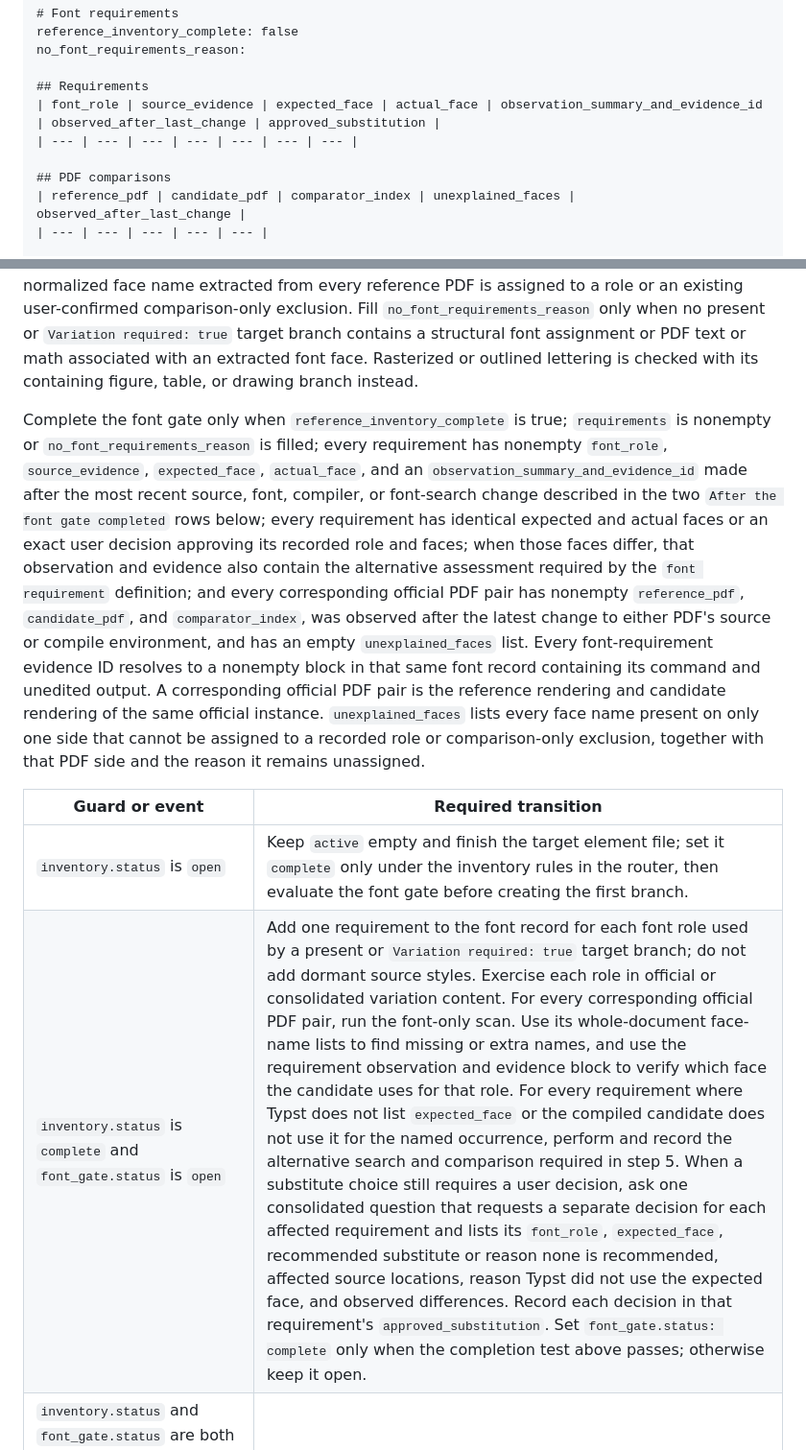
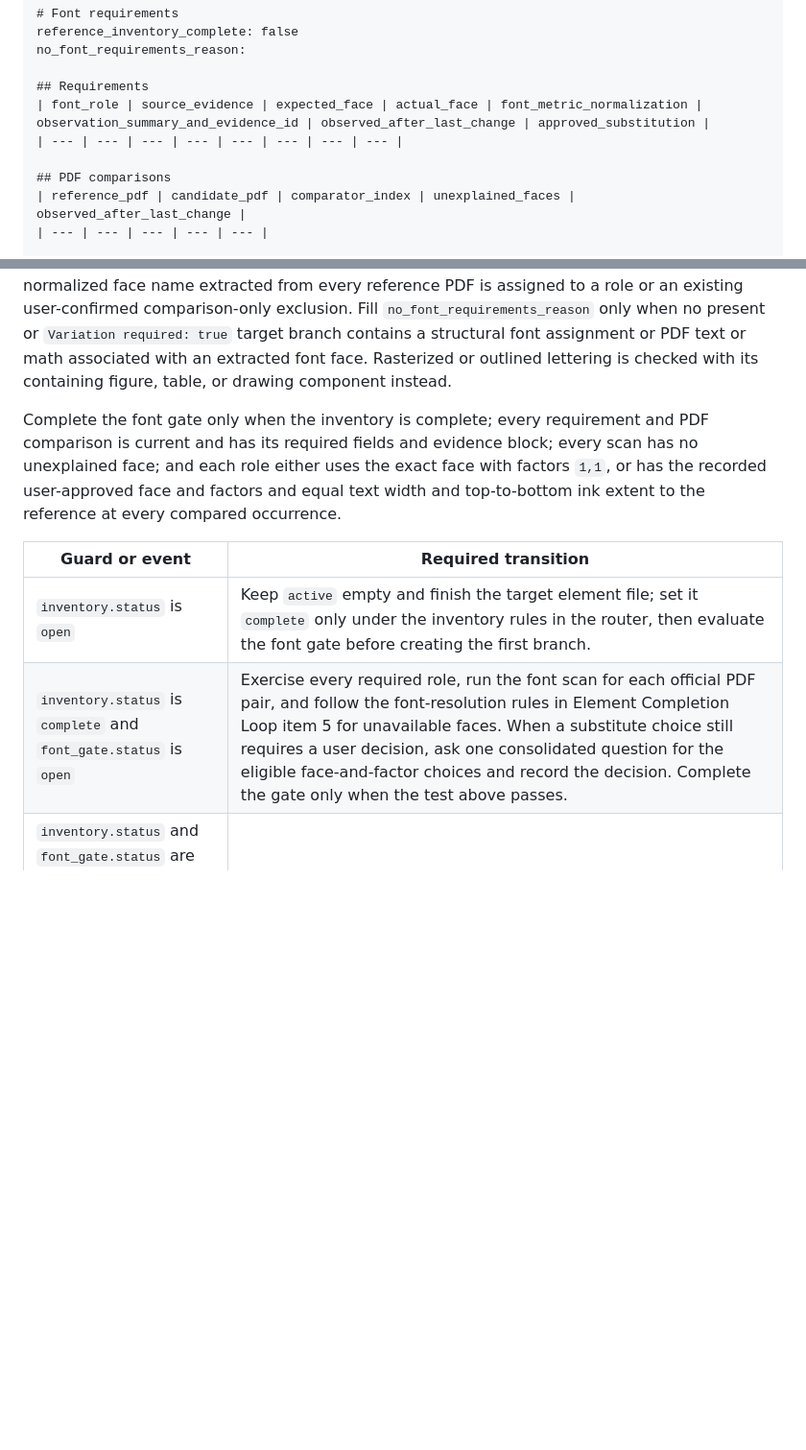
Before and after one commit to michikawa07/my-codex-skills, a Markdown page: skills/build-typst-template/SKILL.md, 2 parts joined by grey strips. Shown at 96% size. Drawn GitHub-style; blank space fills up the shorter version.

```diff
--- a/skills/build-typst-template/SKILL.md
+++ b/skills/build-typst-template/SKILL.md
@@ -363,8 +353,8 @@ reference_inventory_complete: false
 no_font_requirements_reason:
 
 ## Requirements
-| font_role | source_evidence | expected_face | actual_face | observation_summary_and_evidence_id | observed_after_last_change | approved_substitution |
-| --- | --- | --- | --- | --- | --- | --- |
+| font_role | source_evidence | expected_face | actual_face | font_metric_normalization | observation_summary_and_evidence_id | observed_after_last_change | approved_substitution |
+| --- | --- | --- | --- | --- | --- | --- | --- |
 
 ## PDF comparisons
 | reference_pdf | candidate_pdf | comparator_index | unexplained_faces | observed_after_last_change |
@@ -401,24 +391,16 @@ Command and unedited output:
    name extracted from every reference PDF is assigned to a role or an existing user-confirmed comparison-only
    exclusion. Fill `no_font_requirements_reason` only when no present or `Variation required: true` target branch contains a
    structural font assignment or PDF text or math associated with an extracted font face. Rasterized or outlined
-   lettering is checked with its containing figure, table, or drawing branch instead.
+   lettering is checked with its containing figure, table, or drawing component instead.
 
-   Complete the font gate only when `reference_inventory_complete` is true; `requirements` is nonempty or
-   `no_font_requirements_reason` is filled; every requirement has nonempty `font_role`, `source_evidence`,
-   `expected_face`, `actual_face`, and an `observation_summary_and_evidence_id` made after the most recent source, font, compiler, or font-search
-   change described in the two `After the font gate completed` rows below; every requirement has
-   identical expected and actual faces or an exact user decision approving its recorded role and faces; when those faces
-   differ, that observation and evidence also contain the alternative assessment required by the `font requirement` definition; and every
-   corresponding official PDF pair has nonempty `reference_pdf`, `candidate_pdf`, and `comparator_index`, was observed
-   after the latest change to either PDF's source or compile environment, and has an empty `unexplained_faces` list. Every
-   font-requirement evidence ID resolves to a nonempty block in that same font record containing its command and unedited
-   output. A corresponding official PDF pair is the reference rendering and candidate rendering of the same official
-   instance. `unexplained_faces` lists every face name present on only one side that cannot be assigned to a recorded role
-   or comparison-only exclusion, together with that PDF side and the reason it remains unassigned.
+   Complete the font gate only when the inventory is complete; every requirement and PDF comparison is current and has
+   its required fields and evidence block; every scan has no unexplained face; and each role either uses the exact face
+   with factors `1,1`, or has the recorded user-approved face and factors and equal text width and top-to-bottom ink
+   extent to the reference at every compared occurrence.
 
 | Guard or event | Required transition |
 | --- | --- |
 | `inventory.status` is `open` | Keep `active` empty and finish the target element file; set it `complete` only under the inventory rules in the router, then evaluate the font gate before creating the first branch. |
-| `inventory.status` is `complete` and `font_gate.status` is `open` | Add one requirement to the font record for each font role used by a present or `Variation required: true` target branch; do not add dormant source styles. Exercise each role in official or consolidated variation content. For every corresponding official PDF pair, run the font-only scan. Use its whole-document face-name lists to find missing or extra names, and use the requirement observation and evidence block to verify which face the candidate uses for that role. For every requirement where Typst does not list `expected_face` or the compiled candidate does not use it for the named occurrence, perform and record the alternative search and comparison required in step 5. When a substitute choice still requires a user decision, ask one consolidated question that requests a separate decision for each affected requirement and lists its `font_role`, `expected_face`, recommended substitute or reason none is recommended, affected source locations, reason Typst did not use the expected face, and observed differences. Record each decision in that requirement's `approved_substitution`. Set `font_gate.status: complete` only when the completion test above passes; otherwise keep it open. |
+| `inventory.status` is `complete` and `font_gate.status` is `open` | Exercise every required role, run the font scan for each official PDF pair, and follow the font-resolution rules in Element Completion Loop item 5 for unavailable faces. When a substitute choice still requires a user decision, ask one consolidated question for the eligible face-and-factor choices and record the decision. Complete the gate only when the test above passes. |
 | `inventory.status` and `font_gate.status` are both `complete`, and `active` is empty before element work begins | Create the first required active branch and its branch record. |
 | After the font gate completed, a governing structural source or rendered reference is added or removed, or a source-side font assignment or governing reference file changes | Set `inventory.status: open`, `font_gate.status: open`, and `reference_inventory_complete: false` in the font record. Mark every existing branch record `Status: invalidated`; clear `active`, `open_parents`, `closures`, `suspended`, font comparisons, and `critic.completed_groups_since_last_input_load`. Rebuild the target element and font records from the current evidence. Preserve an explicit user decision only as source evidence; do not preserve its prior observation or result. Create new blank branch records when branch work restarts, and complete the inventory and font gate before recreating the first required branch. |
```
Also changed, not shown: other parts of skills/build-typst-template/SKILL.md (+19 -29 lines).
